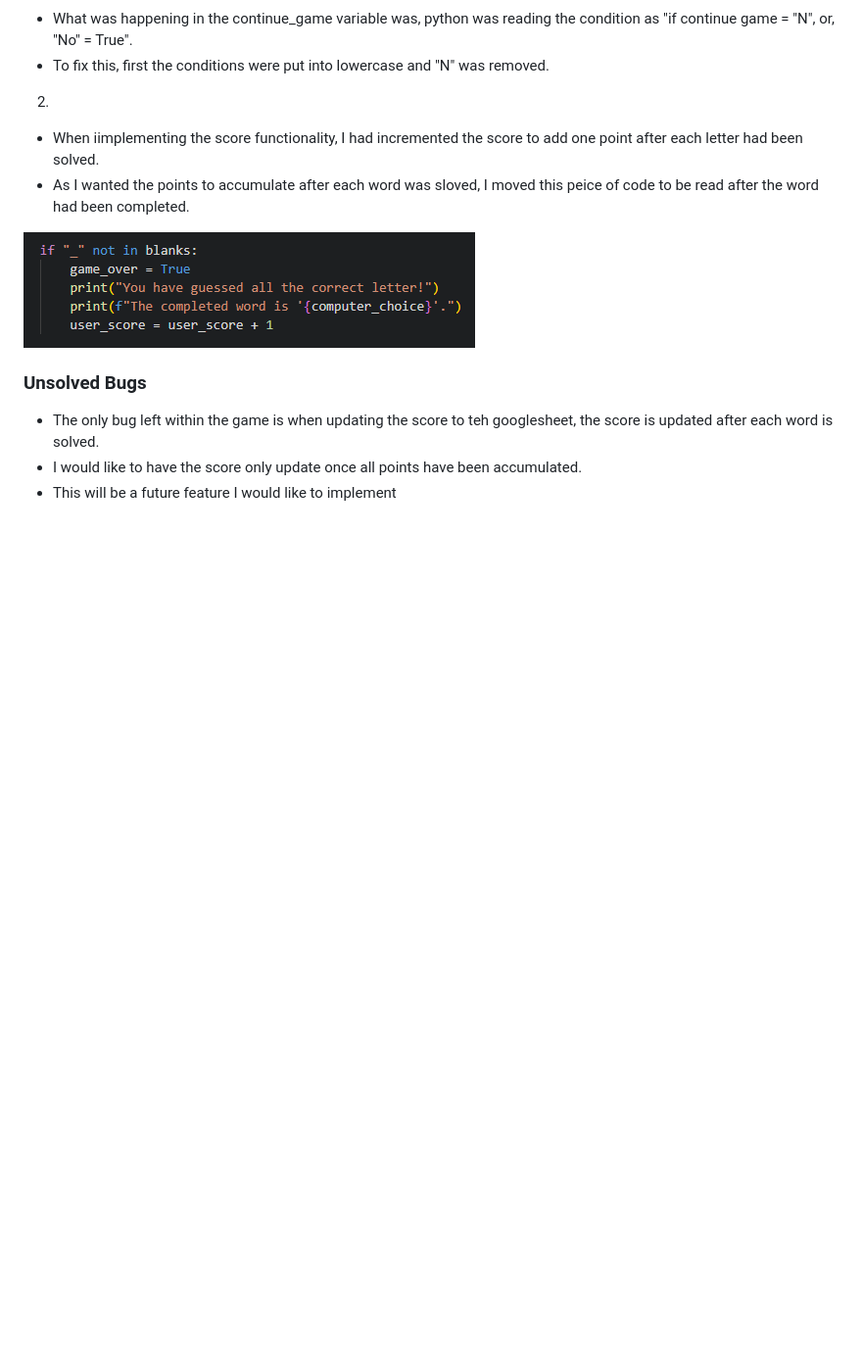
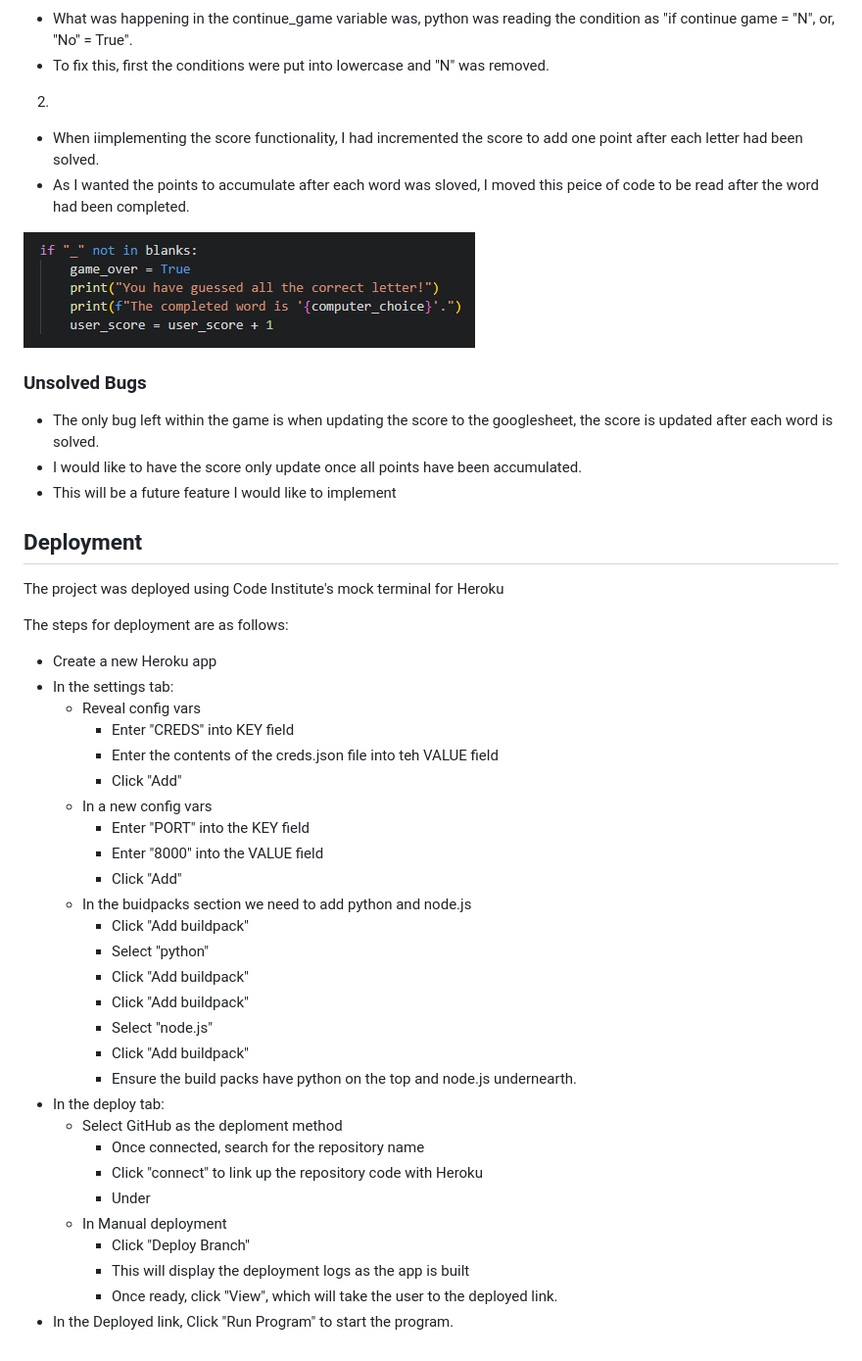
Before and after one commit to donald-macritchie/hangman, a Markdown page: README.md, the part around the change. Shown: that part at 98% size. Drawn GitHub-style; blank space fills up the shorter version.

Commit message:
Add deployment section in readme

```diff
--- a/README.md
+++ b/README.md
@@ -177,6 +177,40 @@ I have manually tested the project by doing the following:
 
 ### Unsolved Bugs
 
-- The only bug left within the game is when updating the score to teh googlesheet, the score is updated after each word is solved.
+- The only bug left within the game is when updating the score to the googlesheet, the score is updated after each word is solved.
 - I would like to have the score only update once all points have been accumulated.
 - This will be a future feature I would like to implement
+
+## Deployment
+The project was deployed using Code Institute's mock terminal for Heroku
+
+The steps for deployment are as follows:
+
+- Create a new Heroku app
+- In the settings tab:
+    - Reveal config vars
+        - Enter "CREDS" into KEY field
+        - Enter the contents of the creds.json file into teh VALUE field
+        - Click "Add"
+    - In a new config vars
+        - Enter "PORT" into the KEY field
+        - Enter "8000" into the VALUE field
+        - Click "Add"
+    - In the buidpacks section we need to add python and node.js
+        - Click "Add buildpack"
+        - Select "python"
+        - Click "Add buildpack"
+        - Click "Add buildpack"
+        - Select "node.js"
+        - Click "Add buildpack"
+        - Ensure the build packs have python on the top and node.js undernearth.
+- In the deploy tab:
+    - Select GitHub as the deploment method
+        - Once connected, search for the repository name
+        - Click "connect" to link up the repository code with Heroku
+        - Under
+    - In Manual deployment
+        - Click "Deploy Branch"
+        - This will display the deployment logs as the app is built
+        - Once ready, click "View", which will take the user to the deployed link.
+- In the Deployed link, Click "Run Program" to start the program.
```
